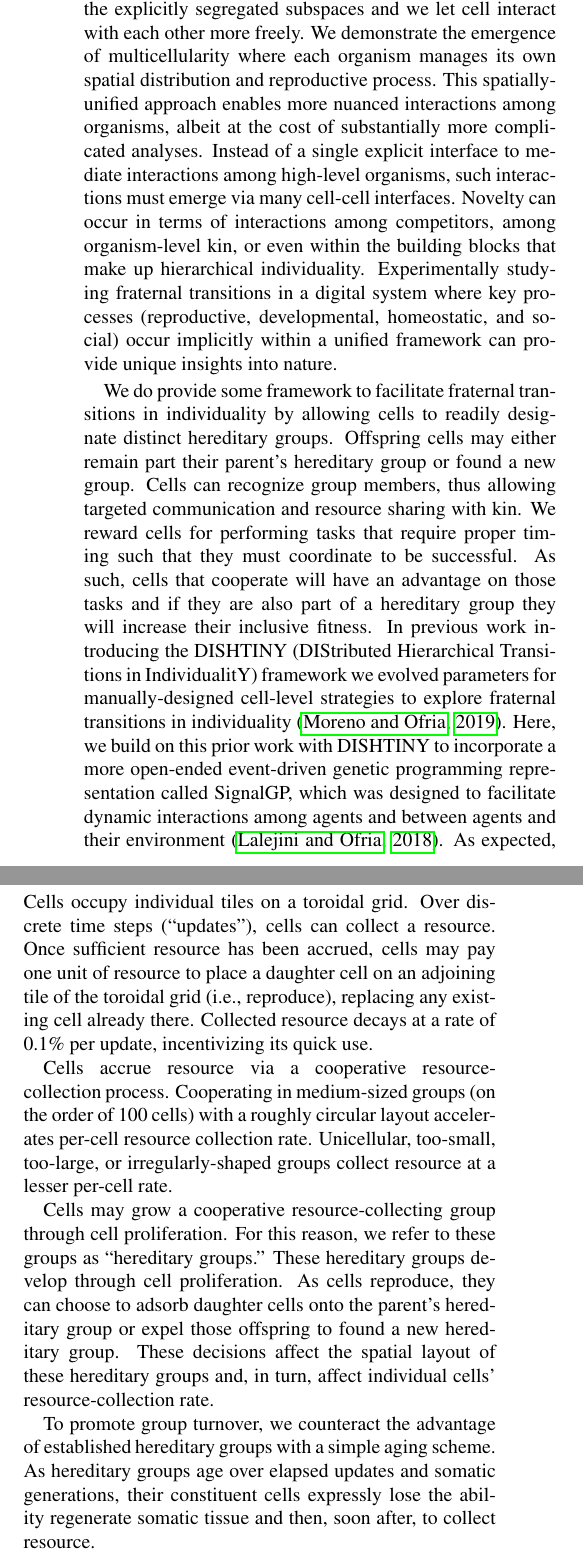
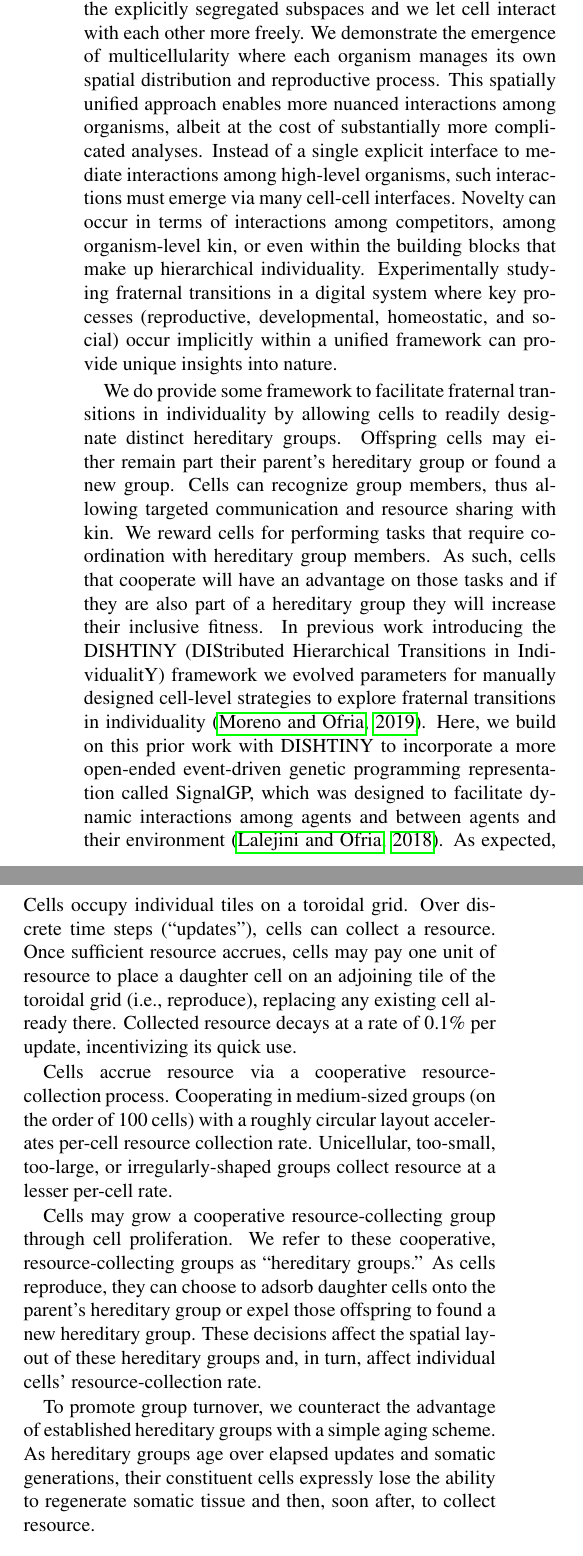
Before and after one commit to mmore500/frontiers-2021, a LaTeX paper (main.tex, which reads tex/introduction.tex, tex/methods.tex): two parts of the columns of page 2 of 21, joined at a grey line, cut so that both start at the same text. Compiled offline with pdfLaTeX.

Commit message:
Line edits

```diff
--- a/tex/introduction.tex
+++ b/tex/introduction.tex
@@ -31,7 +31,7 @@ This setup mirrors the dynamics of biological multicellularity, in which cell pr
 Here, we take several steps to develop a computational environment that removes the enforcement and rigid regulation of multiple organismal levels.
 Specifically, we remove the explicitly segregated subspaces and we let cell interact with each other more freely.
 We demonstrate the emergence of multicellularity where each organism manages its own spatial distribution and reproductive process.
-This spatially-unified approach enables more nuanced interactions among organisms, albeit at the cost of substantially more complicated analyses.
+This spatially unified approach enables more nuanced interactions among organisms, albeit at the cost of substantially more complicated analyses.
 Instead of a single explicit interface to mediate interactions among high-level organisms, such interactions must emerge via many cell-cell interfaces.
 Novelty can occur in terms of interactions among competitors, among organism-level kin, or even within the building blocks that make up hierarchical individuality.
 Experimentally studying fraternal transitions in a digital system where key processes (reproductive, developmental, homeostatic, and social) occur implicitly within a unified framework can provide unique insights into nature.
@@ -39,9 +39,9 @@ Experimentally studying fraternal transitions in a digital system where key proc
 We do provide some framework to facilitate fraternal transitions in individuality by allowing cells to readily designate distinct hereditary groups.
 Offspring cells may either remain part their parent's hereditary group or found a new group.
 Cells can recognize group members, thus allowing targeted communication and resource sharing with kin.
-We reward cells for performing tasks that require proper timing such that they must coordinate to be successful.
+We reward cells for performing tasks that require coordination with hereditary group members.
 As such, cells that cooperate will have an advantage on those tasks and if they are also part of a hereditary group they will increase their inclusive fitness.
-In previous work introducing the DISHTINY (DIStributed Hierarchical Transitions in IndividualitY) framework we evolved parameters for manually-designed cell-level strategies to explore fraternal transitions in individuality \citep{moreno2019toward}.
+In previous work introducing the DISHTINY (DIStributed Hierarchical Transitions in IndividualitY) framework we evolved parameters for manually designed cell-level strategies to explore fraternal transitions in individuality \citep{moreno2019toward}.
 Here, we build on this prior work with DISHTINY to incorporate a more open-ended event-driven genetic programming representation called SignalGP, which was designed to facilitate dynamic interactions among agents and between agents and their environment \citep{lalejini2018evolving}.
 As expected, we see a far more diverse set of behaviors and strategies arise.
 Here, we report case studies of notable multicellular phenotypes that evolved via this more dynamic genetic programming underpinning.
--- a/tex/methods.tex
+++ b/tex/methods.tex
@@ -9,7 +9,7 @@ We will first describe the environment and hereditary grouping system cells evol
 
 Cells occupy individual tiles on a toroidal grid.
 Over discrete time steps (``updates''), cells can collect a resource.
-Once sufficient resource has been accrued, cells may pay one unit of resource to place a daughter cell on an adjoining tile of the toroidal grid (i.e., reproduce), replacing any existing cell already there.
+Once sufficient resource accrues, cells may pay one unit of resource to place a daughter cell on an adjoining tile of the toroidal grid (i.e., reproduce), replacing any existing cell already there.
 Collected resource decays at a rate of 0.1\% per update, incentivizing its quick use.
 
 Cells accrue resource via a cooperative resource-collection process.
@@ -17,13 +17,12 @@ Cooperating in medium-sized groups (on the order of 100 cells) with a roughly ci
 Unicellular, too-small, too-large, or irregularly-shaped groups collect resource at a lesser per-cell rate.
 
 Cells may grow a cooperative resource-collecting group through cell proliferation.
-For this reason, we refer to these groups as ``hereditary groups.''
-These hereditary groups develop through cell proliferation.
+We refer to these cooperative, resource-collecting groups as ``hereditary groups.''
 As cells reproduce, they can choose to adsorb daughter cells onto the parent's hereditary group or expel those offspring to found a new hereditary group.
 These decisions affect the spatial layout of these hereditary groups and, in turn, affect individual cells' resource-collection rate.
 
 To promote group turnover, we counteract the advantage of established hereditary groups with a simple aging scheme.
-As hereditary groups age over elapsed updates and somatic generations, their constituent cells expressly lose the ability regenerate somatic tissue and then, soon after, to collect resource.
+As hereditary groups age over elapsed updates and somatic generations, their constituent cells expressly lose the ability to regenerate somatic tissue and then, soon after, to collect resource.
 
 A complete description of the mechanisms behind these collective resource-collection and group aging mechanisms appears in Supplementary Sections \ref{sup:resource_collection_process} and \ref{sup:hereditary_group_life_cycle}.
 
```
Also changed, not shown: tex/discussion.tex (+4 -4 lines), tex/results.tex (+2 -2 lines), tex/methods.tex (2 more changed lines).
